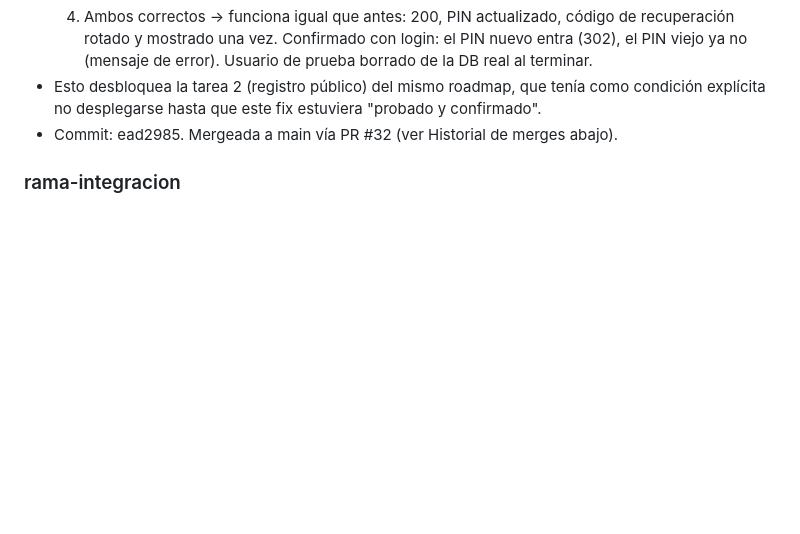
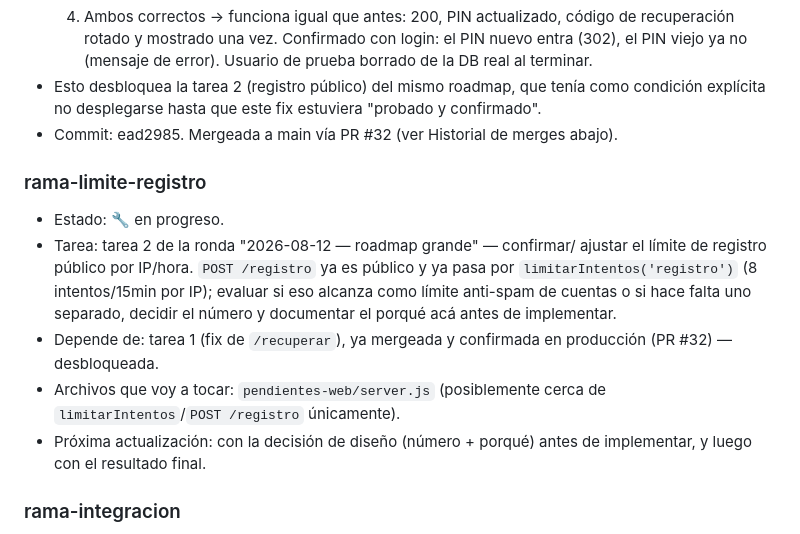
Before and after one commit to brucerojasm15-rgb/bitacora-telegram, a Markdown page: COORDINACION.md, the part around the change. GitHub-like rendering; blank space fills up the shorter version.

Commit message:
rama-limite-registro: en progreso (tarea 2 del roadmap 2026-08-12)

```diff
--- a/COORDINACION.md
+++ b/COORDINACION.md
@@ -654,6 +654,21 @@
   estuviera "probado y confirmado".
 - Commit: ead2985. Mergeada a main vía PR #32 (ver Historial de merges abajo).
 
+### rama-limite-registro
+- Estado: 🔧 en progreso.
+- Tarea: tarea 2 de la ronda "2026-08-12 — roadmap grande" — confirmar/
+  ajustar el límite de registro público por IP/hora. `POST /registro` ya es
+  público y ya pasa por `limitarIntentos('registro')` (8 intentos/15min por
+  IP); evaluar si eso alcanza como límite anti-spam de cuentas o si hace
+  falta uno separado, decidir el número y documentar el porqué acá antes de
+  implementar.
+- Depende de: tarea 1 (fix de `/recuperar`), ya mergeada y confirmada en
+  producción (PR #32) — desbloqueada.
+- Archivos que voy a tocar: `pendientes-web/server.js` (posiblemente cerca
+  de `limitarIntentos`/`POST /registro` únicamente).
+- Próxima actualización: con la decisión de diseño (número + porqué) antes
+  de implementar, y luego con el resultado final.
+
 ### rama-integracion
 - Estado: —
 - Última acción: —
```
